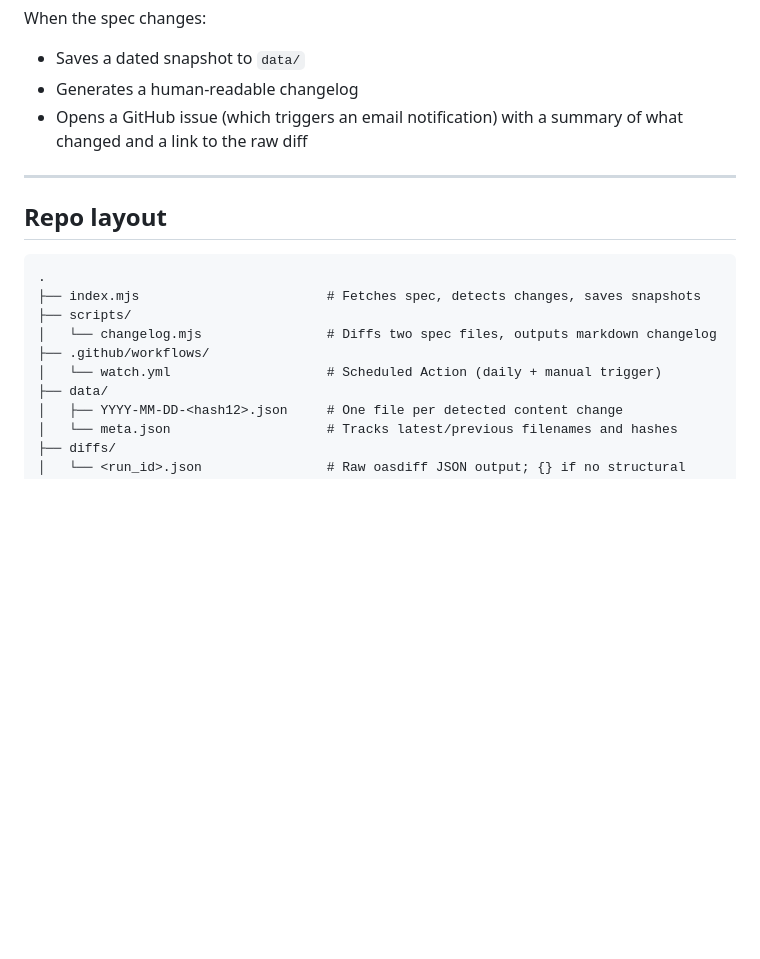
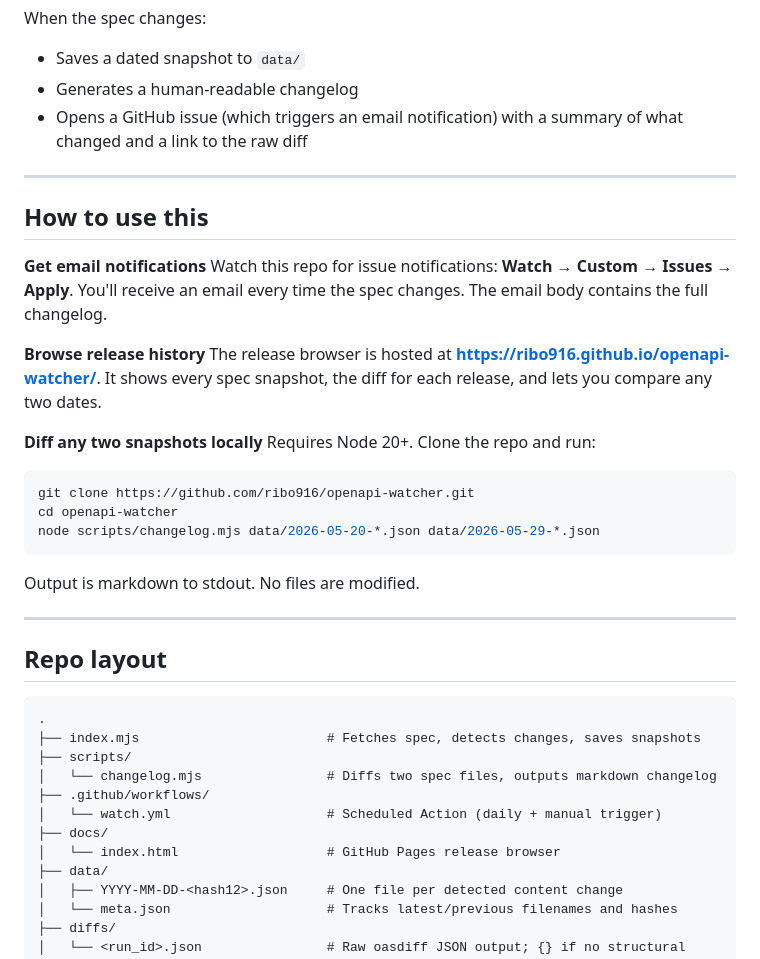
Before and after one commit to ribo916/openapi-watcher, a Markdown page: README.md, the part around one of its changes. Rendered like a GitHub page; blank space fills up the shorter version.

Commit message:
Update README with usage instructions
Added usage instructions for email notifications, release history, and local changelog generation.

````diff
--- a/README.md
+++ b/README.md
@@ -6,6 +6,27 @@ When the spec changes:
 - Saves a dated snapshot to `data/`
 - Generates a human-readable changelog
 - Opens a GitHub issue (which triggers an email notification) with a summary of what changed and a link to the raw diff
+
+---
+
+## How to use this
+
+**Get email notifications**
+Watch this repo for issue notifications: **Watch → Custom → Issues → Apply**. You'll receive an email every time the spec changes. The email body contains the full changelog.
+
+**Browse release history**
+The release browser is hosted at **https://ribo916.github.io/openapi-watcher/**. It shows every spec snapshot, the diff for each release, and lets you compare any two dates.
+
+**Diff any two snapshots locally**
+Requires Node 20+. Clone the repo and run:
+
+```bash
+git clone https://github.com/ribo916/openapi-watcher.git
+cd openapi-watcher
+node scripts/changelog.mjs data/2026-05-20-*.json data/2026-05-29-*.json
+```
+
+Output is markdown to stdout. No files are modified.
 
 ---
 
@@ -18,6 +39,8 @@ When the spec changes:
 │   └── changelog.mjs                # Diffs two spec files, outputs markdown changelog
 ├── .github/workflows/
 │   └── watch.yml                    # Scheduled Action (daily + manual trigger)
+├── docs/
+│   └── index.html                   # GitHub Pages release browser
 ├── data/
 │   ├── YYYY-MM-DD-<hash12>.json     # One file per detected content change
 │   └── meta.json                    # Tracks latest/previous filenames and hashes
````
Also changed, not shown: other parts of README.md (+7 -17 lines).
